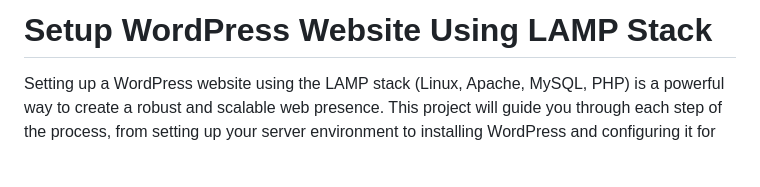
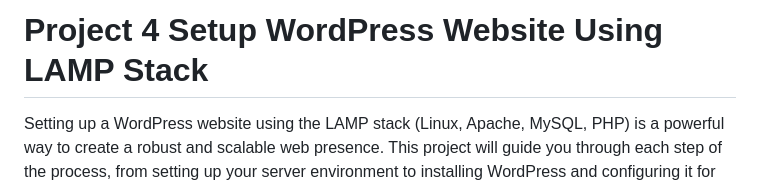
Before and after one commit to Bruba/Devops-Bootcamp, a Markdown page: Project4/project4.md, the part around the change. GitHub-like rendering; blank space fills up the shorter version.

Commit message:
project 4 intro

```diff
--- a/Project4/project.md
+++ b/Project4/project4.md
@@ -1,4 +1,4 @@
-# Setup WordPress Website Using LAMP Stack
+# Project 4 Setup WordPress Website Using LAMP Stack
 
 Setting up a WordPress website using the LAMP stack (Linux, Apache, MySQL, PHP) is a powerful way to create a robust and scalable web presence. This project will guide you through each step of the process, from setting up your server environment to installing WordPress and configuring it for optimal performance. Whether you're a seasoned developer or a beginner, this tutorial will provide you with the knowledge and skills needed to deploy a fully functional WordPress site. By the end of this guide, you'll have a solid understanding of how to leverage the LAMP stack to build and manage your own WordPress website, ensuring a secure, efficient, and customizable platform for your content.
 
```
